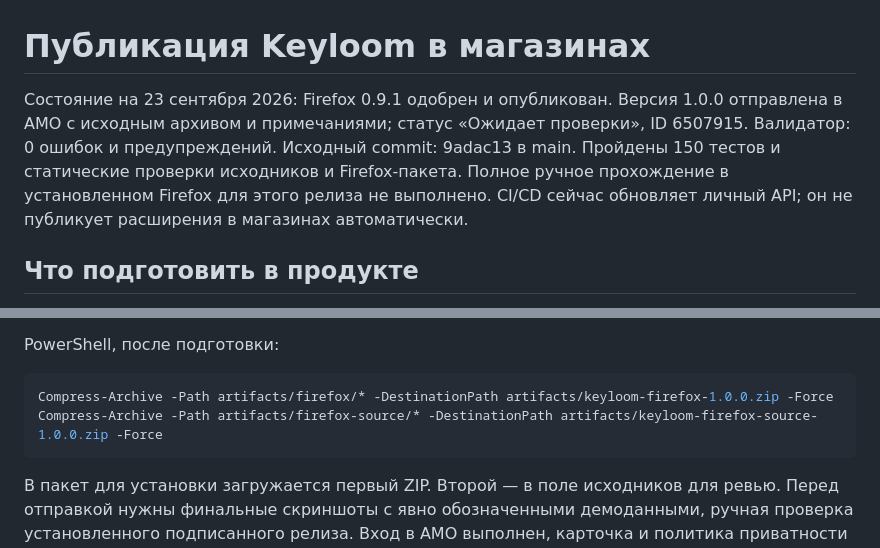
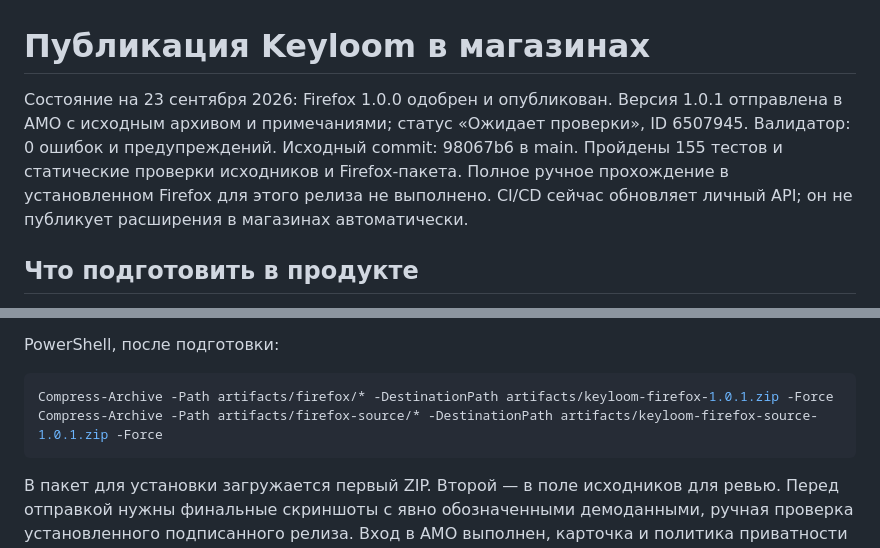
Before and after one commit to MishaNyKarl/keyloom, a Markdown page: docs/store-publication.md, 2 parts joined by grey strips. GitHub-like rendering.

````diff
--- a/docs/store-publication.md
+++ b/docs/store-publication.md
@@ -1,6 +1,6 @@
 # Публикация Keyloom в магазинах
 
-Состояние на 23 сентября 2026: Firefox 0.9.1 одобрен и опубликован. Версия 1.0.0 отправлена в AMO с исходным архивом и примечаниями; статус «Ожидает проверки», ID 6507915. Валидатор: 0 ошибок и предупреждений. Исходный commit: 9adac13 в main. Пройдены 150 тестов и статические проверки исходников и Firefox-пакета. Полное ручное прохождение в установленном Firefox для этого релиза не выполнено.
+Состояние на 23 сентября 2026: Firefox 1.0.0 одобрен и опубликован. Версия 1.0.1 отправлена в AMO с исходным архивом и примечаниями; статус «Ожидает проверки», ID 6507945. Валидатор: 0 ошибок и предупреждений. Исходный commit: 98067b6 в main. Пройдены 155 тестов и статические проверки исходников и Firefox-пакета. Полное ручное прохождение в установленном Firefox для этого релиза не выполнено.
 CI/CD сейчас обновляет личный API; он не публикует расширения в магазинах автоматически.
 
 ## Что подготовить в продукте
@@ -49,8 +49,8 @@ CI/CD сейчас обновляет личный API; он не публику
 PowerShell, после подготовки:
 
 ```powershell
-Compress-Archive -Path artifacts/firefox/* -DestinationPath artifacts/keyloom-firefox-1.0.0.zip -Force
-Compress-Archive -Path artifacts/firefox-source/* -DestinationPath artifacts/keyloom-firefox-source-1.0.0.zip -Force
+Compress-Archive -Path artifacts/firefox/* -DestinationPath artifacts/keyloom-firefox-1.0.1.zip -Force
+Compress-Archive -Path artifacts/firefox-source/* -DestinationPath artifacts/keyloom-firefox-source-1.0.1.zip -Force
 ```
 
 В пакет для установки загружается первый ZIP. Второй — в поле исходников для ревью.
````
Also changed, not shown: README.md (+1 -1 lines).
